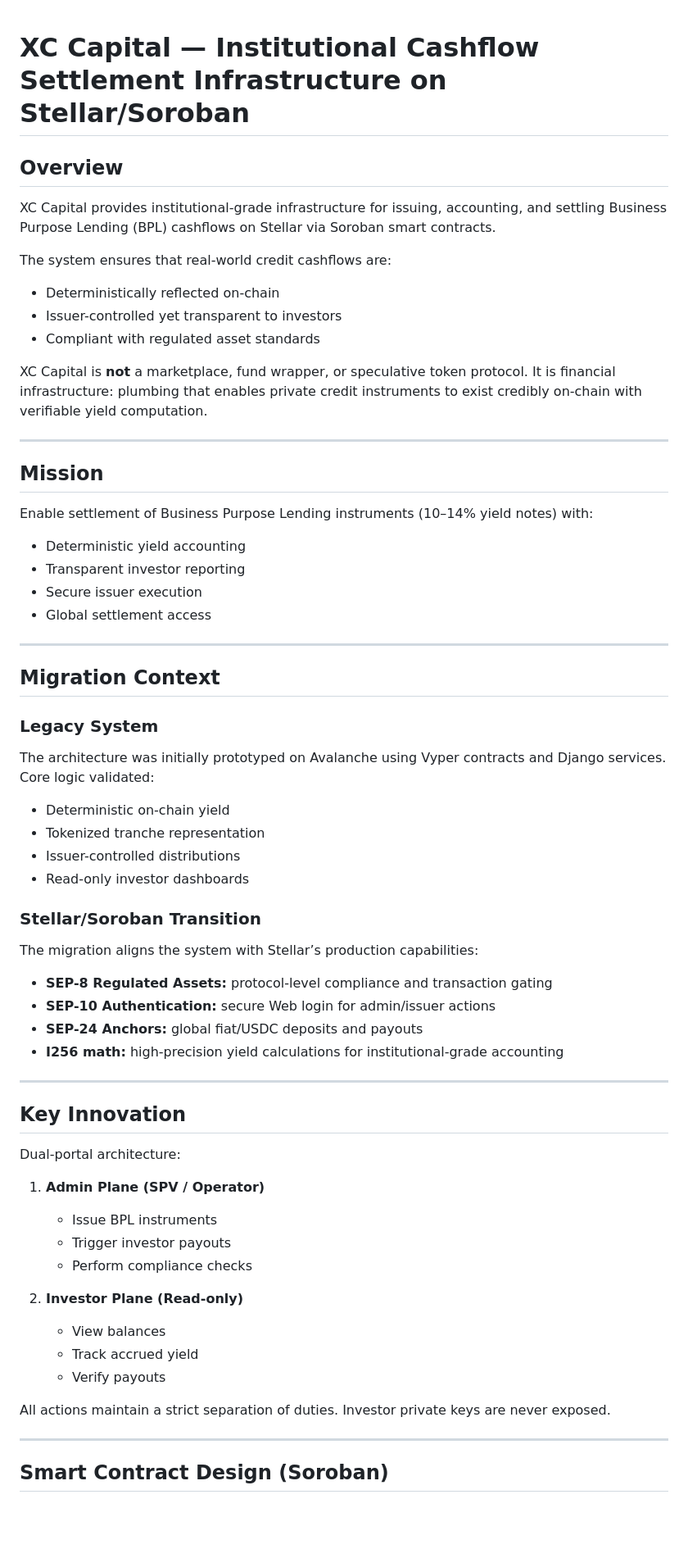
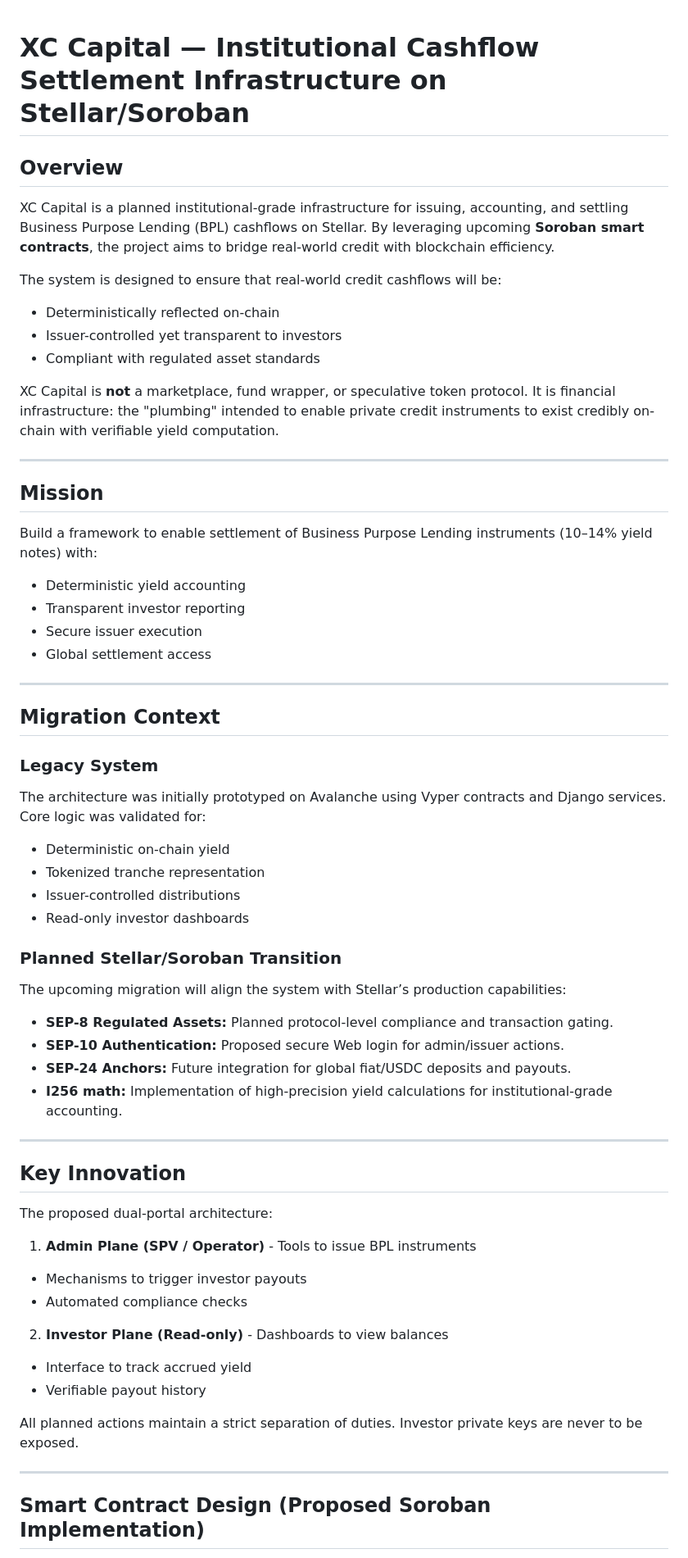
Before and after one commit to neonmercenary/rwa-infra-xc-capital-stellar, a Markdown page: README.md, the part around one of its changes. Shown at 82% size. GitHub-like rendering; blank space fills up the shorter version.

```diff
--- a/README.md
+++ b/README.md
@@ -1,28 +1,27 @@
-
 # XC Capital — Institutional Cashflow Settlement Infrastructure on Stellar/Soroban
 
 ## Overview
 
-XC Capital provides institutional-grade infrastructure for issuing, accounting, and settling Business Purpose Lending (BPL) cashflows on Stellar via Soroban smart contracts.
+XC Capital is a planned institutional-grade infrastructure for issuing, accounting, and settling Business Purpose Lending (BPL) cashflows on Stellar. By leveraging upcoming **Soroban smart contracts**, the project aims to bridge real-world credit with blockchain efficiency.
 
-The system ensures that real-world credit cashflows are:
+The system is designed to ensure that real-world credit cashflows will be:
 
-- Deterministically reflected on-chain
-- Issuer-controlled yet transparent to investors
-- Compliant with regulated asset standards
+* Deterministically reflected on-chain
+* Issuer-controlled yet transparent to investors
+* Compliant with regulated asset standards
 
-XC Capital is **not** a marketplace, fund wrapper, or speculative token protocol. It is financial infrastructure: plumbing that enables private credit instruments to exist credibly on-chain with verifiable yield computation.
+XC Capital is **not** a marketplace, fund wrapper, or speculative token protocol. It is financial infrastructure: the "plumbing" intended to enable private credit instruments to exist credibly on-chain with verifiable yield computation.
 
 ---
 
 ## Mission
 
-Enable settlement of Business Purpose Lending instruments (10–14% yield notes) with:
+Build a framework to enable settlement of Business Purpose Lending instruments (10–14% yield notes) with:
 
-- Deterministic yield accounting
-- Transparent investor reporting
-- Secure issuer execution
-- Global settlement access
+* Deterministic yield accounting
+* Transparent investor reporting
+* Secure issuer execution
+* Global settlement access
 
 ---
 
@@ -30,41 +29,42 @@ Enable settlement of Business Purpose Lending instruments (10–14% yield notes)
 
 ### Legacy System
 
-The architecture was initially prototyped on Avalanche using Vyper contracts and Django services. Core logic validated:
+The architecture was initially prototyped on Avalanche using Vyper contracts and Django services. Core logic was validated for:
 
-- Deterministic on-chain yield
-- Tokenized tranche representation
-- Issuer-controlled distributions
-- Read-only investor dashboards
+* Deterministic on-chain yield
+* Tokenized tranche representation
+* Issuer-controlled distributions
+* Read-only investor dashboards
 
-### Stellar/Soroban Transition
+### Planned Stellar/Soroban Transition
 
-The migration aligns the system with Stellar’s production capabilities:
+The upcoming migration will align the system with Stellar’s production capabilities:
 
-- **SEP-8 Regulated Assets:** protocol-level compliance and transaction gating
-- **SEP-10 Authentication:** secure Web login for admin/issuer actions
-- **SEP-24 Anchors:** global fiat/USDC deposits and payouts
-- **I256 math:** high-precision yield calculations for institutional-grade accounting
+* **SEP-8 Regulated Assets:** Planned protocol-level compliance and transaction gating.
+* **SEP-10 Authentication:** Proposed secure Web login for admin/issuer actions.
+* **SEP-24 Anchors:** Future integration for global fiat/USDC deposits and payouts.
+* **I256 math:** Implementation of high-precision yield calculations for institutional-grade accounting.
 
 ---
 
 ## Key Innovation
 
-Dual-portal architecture:
+The proposed dual-portal architecture:
 
-1. **Admin Plane (SPV / Operator)**
-   - Issue BPL instruments
-   - Trigger investor payouts
-   - Perform compliance checks
+1. **Admin Plane (SPV / Operator)** - Tools to issue BPL instruments
+* Mechanisms to trigger investor payouts
+* Automated compliance checks
 
-2. **Investor Plane (Read-only)**
-   - View balances
-   - Track accrued yield
-   - Verify payouts
 
-All actions maintain a strict separation of duties. Investor private keys are never exposed.
+2. **Investor Plane (Read-only)** - Dashboards to view balances
+* Interface to track accrued yield
+* Verifiable payout history
+
+
+
+All planned actions maintain a strict separation of duties. Investor private keys are never to be exposed.
 
 ---
 
-## Smart Contract Design (Soroban)
+## Smart Contract Design (Proposed Soroban Implementation)
 
```
Also changed, not shown: other parts of README.md (+62 -61 lines).
